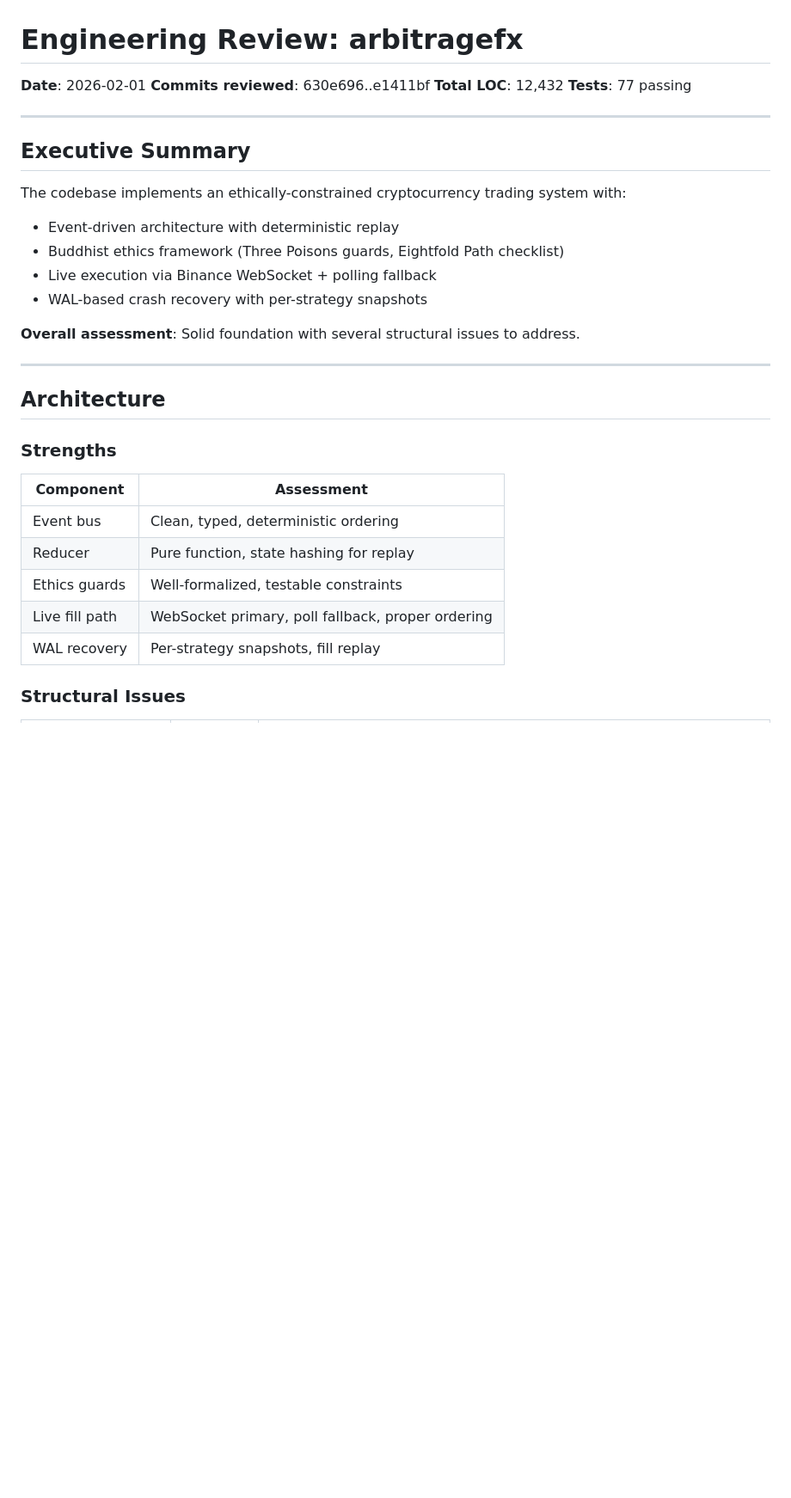
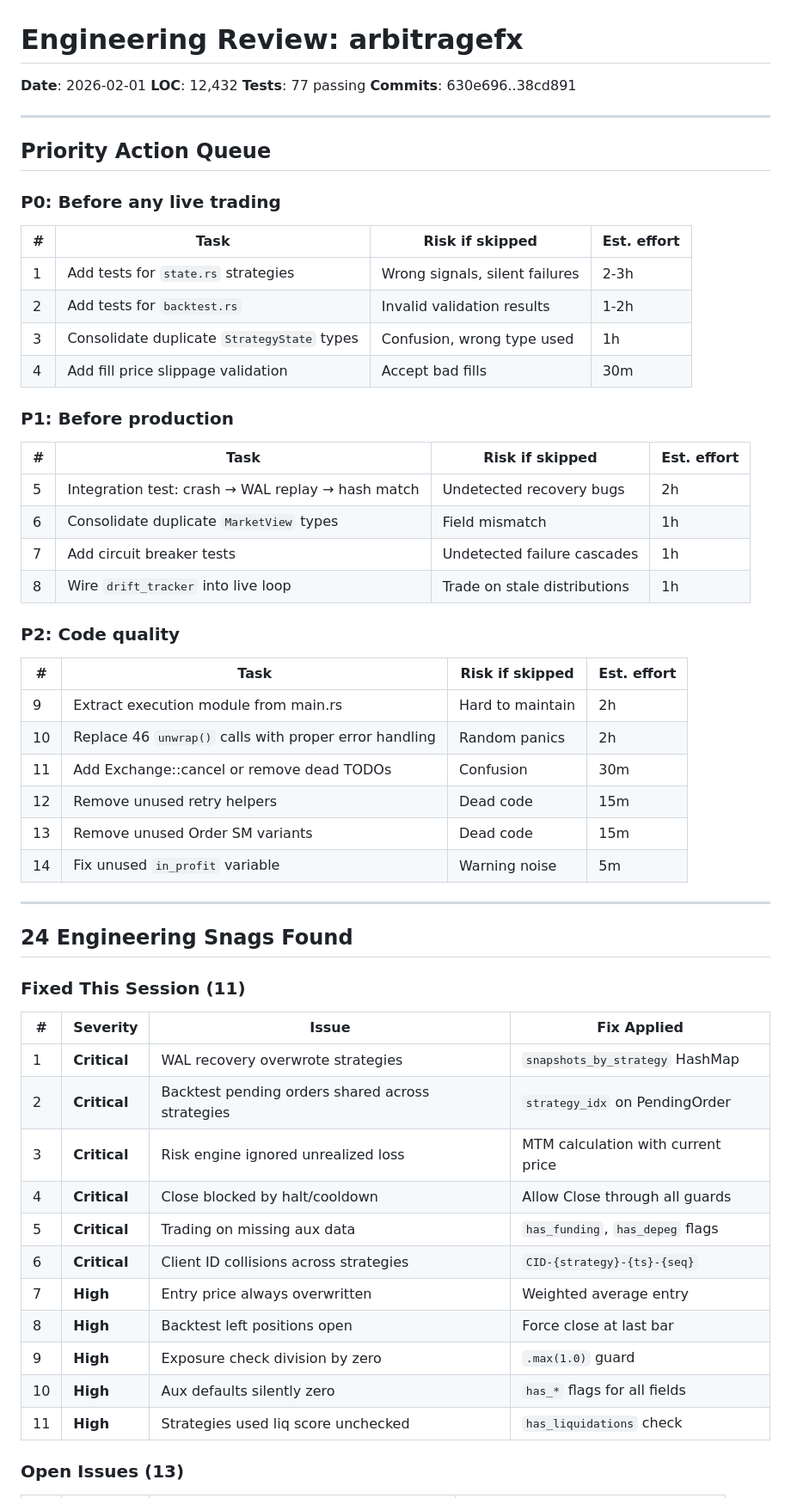
Before and after one commit to uprootiny/arbitragefx, a Markdown page: ENGINEERING_REVIEW.md, the part around one of its changes. Shown at 86% size. Drawn GitHub-style; blank space fills up the shorter version.

```diff
--- a/ENGINEERING_REVIEW.md
+++ b/ENGINEERING_REVIEW.md
@@ -1,35 +1,62 @@
 # Engineering Review: arbitragefx
 
 **Date**: 2026-02-01
-**Commits reviewed**: 630e696..e1411bf
-**Total LOC**: 12,432
+**LOC**: 12,432
 **Tests**: 77 passing
+**Commits**: 630e696..38cd891
 
 ---
 
-## Executive Summary
+## Priority Action Queue
 
-The codebase implements an ethically-constrained cryptocurrency trading system with:
-- Event-driven architecture with deterministic replay
-- Buddhist ethics framework (Three Poisons guards, Eightfold Path checklist)
-- Live execution via Binance WebSocket + polling fallback
-- WAL-based crash recovery with per-strategy snapshots
+### P0: Before any live trading
 
-**Overall assessment**: Solid foundation with several structural issues to address.
+| # | Task | Risk if skipped | Est. effort |
+|---|------|-----------------|-------------|
+| 1 | Add tests for `state.rs` strategies | Wrong signals, silent failures | 2-3h |
+| 2 | Add tests for `backtest.rs` | Invalid validation results | 1-2h |
+| 3 | Consolidate duplicate `StrategyState` types | Confusion, wrong type used | 1h |
+| 4 | Add fill price slippage validation | Accept bad fills | 30m |
+
+### P1: Before production
+
+| # | Task | Risk if skipped | Est. effort |
+|---|------|-----------------|-------------|
+| 5 | Integration test: crash → WAL replay → hash match | Undetected recovery bugs | 2h |
+| 6 | Consolidate duplicate `MarketView` types | Field mismatch | 1h |
+| 7 | Add circuit breaker tests | Undetected failure cascades | 1h |
+| 8 | Wire `drift_tracker` into live loop | Trade on stale distributions | 1h |
+
+### P2: Code quality
+
+| # | Task | Risk if skipped | Est. effort |
+|---|------|-----------------|-------------|
+| 9 | Extract execution module from main.rs | Hard to maintain | 2h |
+| 10 | Replace 46 `unwrap()` calls with proper error handling | Random panics | 2h |
+| 11 | Add Exchange::cancel or remove dead TODOs | Confusion | 30m |
+| 12 | Remove unused retry helpers | Dead code | 15m |
+| 13 | Remove unused Order SM variants | Dead code | 15m |
+| 14 | Fix unused `in_profit` variable | Warning noise | 5m |
 
 ---
 
-## Architecture
+## 24 Engineering Snags Found
 
-### Strengths
+### Fixed This Session (11)
 
-| Component | Assessment |
-|-----------|------------|
-| Event bus | Clean, typed, deterministic ordering |
-| Reducer | Pure function, state hashing for replay |
-| Ethics guards | Well-formalized, testable constraints |
-| Live fill path | WebSocket primary, poll fallback, proper ordering |
-| WAL recovery | Per-strategy snapshots, fill replay |
+| # | Severity | Issue | Fix Applied |
+|---|----------|-------|-------------|
+| 1 | **Critical** | WAL recovery overwrote strategies | `snapshots_by_strategy` HashMap |
+| 2 | **Critical** | Backtest pending orders shared across strategies | `strategy_idx` on PendingOrder |
+| 3 | **Critical** | Risk engine ignored unrealized loss | MTM calculation with current price |
+| 4 | **Critical** | Close blocked by halt/cooldown | Allow Close through all guards |
+| 5 | **Critical** | Trading on missing aux data | `has_funding`, `has_depeg` flags |
+| 6 | **Critical** | Client ID collisions across strategies | `CID-{strategy}-{ts}-{seq}` |
+| 7 | **High** | Entry price always overwritten | Weighted average entry |
+| 8 | **High** | Backtest left positions open | Force close at last bar |
+| 9 | **High** | Exposure check division by zero | `.max(1.0)` guard |
+| 10 | **High** | Aux defaults silently zero | `has_*` flags for all fields |
+| 11 | **High** | Strategies used liq score unchecked | `has_liquidations` check |
 
-### Structural Issues
+### Open Issues (13)
 
```
Also changed, not shown: other parts of ENGINEERING_REVIEW.md (+49 -191 lines).
